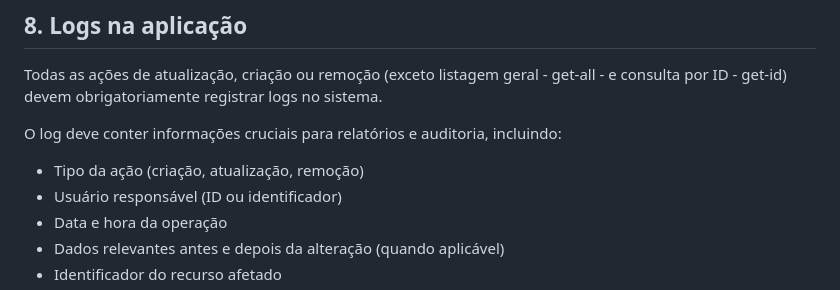
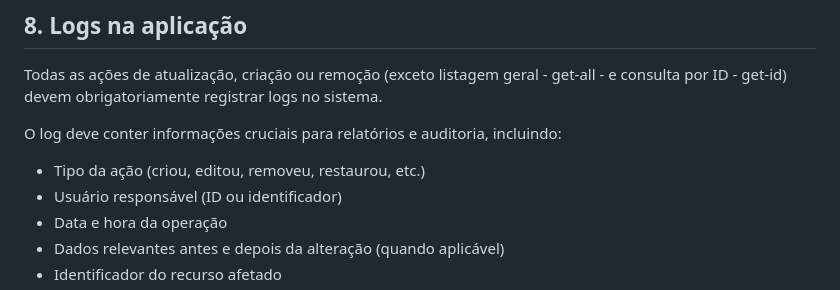
Before and after one commit to lanjosdev/inventory, a Markdown page: back/.github/copilot-instruction.md, the part around the change. Rendered like a GitHub page.

Commit message:
refactor: update action log message types for clarity

```diff
--- a/back/.github/copilot-instruction.md
+++ b/back/.github/copilot-instruction.md
@@ -104,7 +104,7 @@ Todas as ações de atualização, criação ou remoção (exceto listagem geral
 
 O log deve conter informações cruciais para relatórios e auditoria, incluindo:
 
-- Tipo da ação (criação, atualização, remoção)
+- Tipo da ação (criou, editou, removeu, restaurou, etc.)
 - Usuário responsável (ID ou identificador)
 - Data e hora da operação
 - Dados relevantes antes e depois da alteração (quando aplicável)
```
